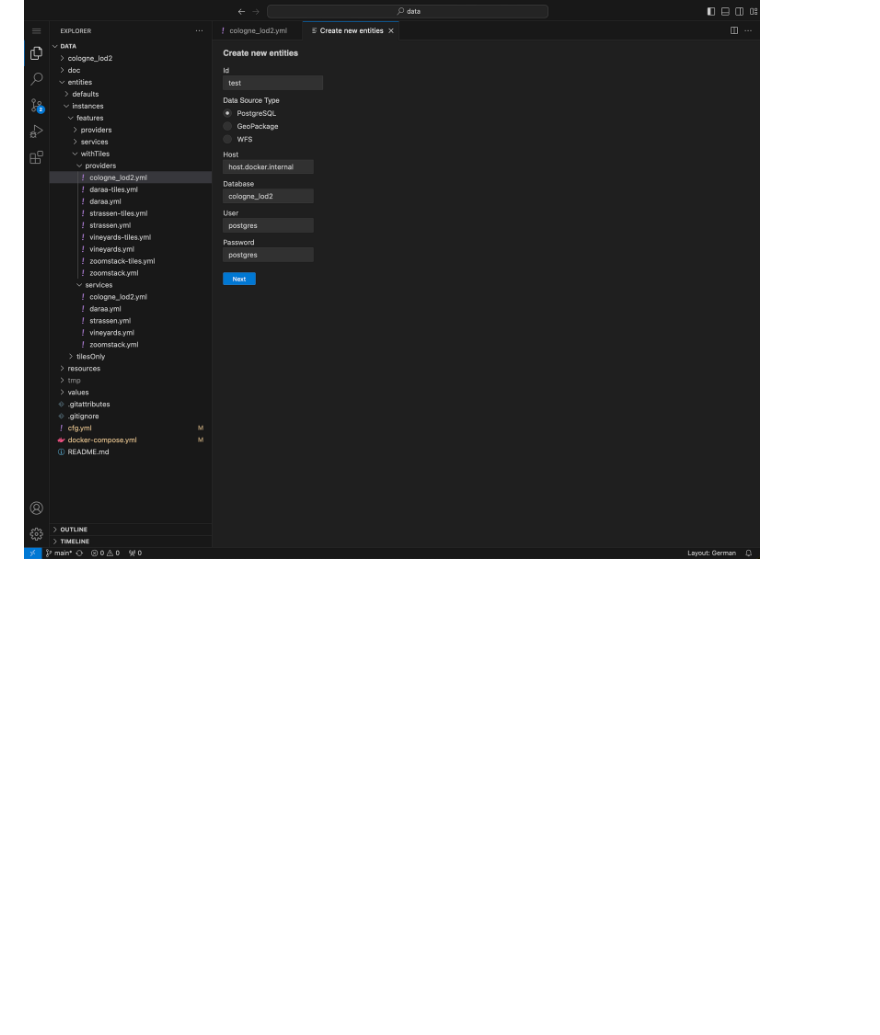
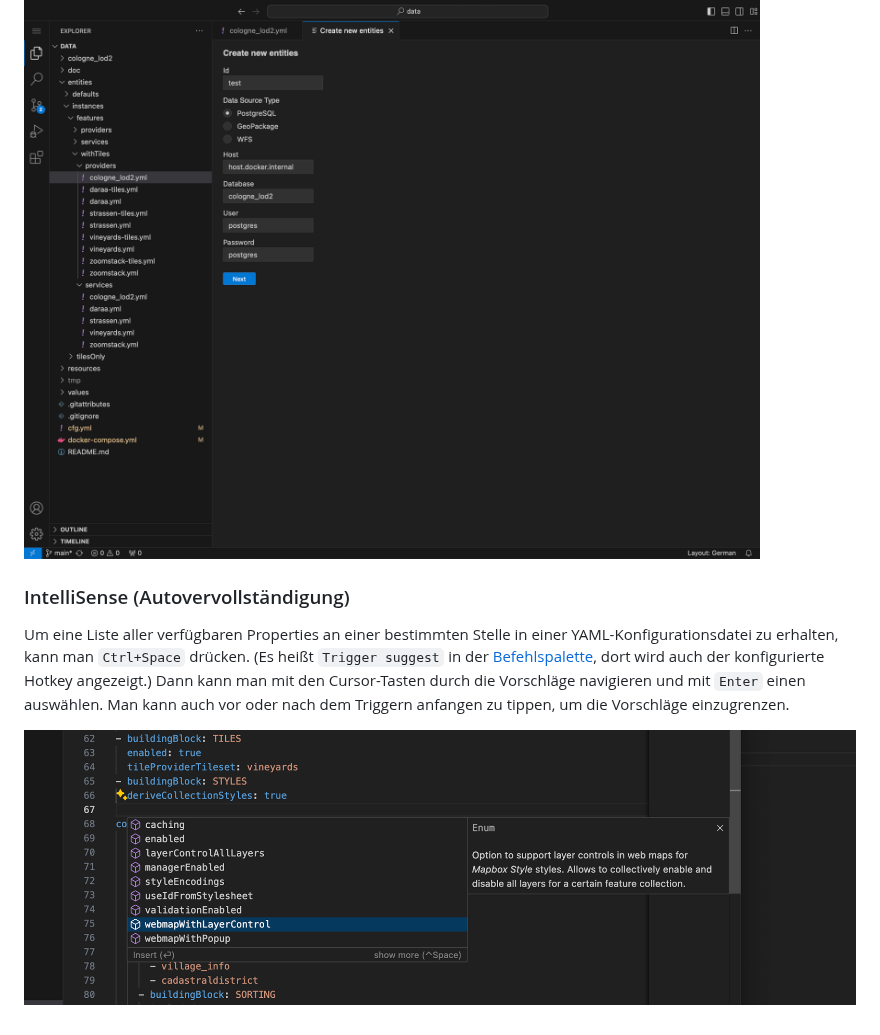
Before and after one commit to ldproxy/editor, a Markdown page: README_DE.md, the part around one of its changes. GitHub-like rendering; pictures changed too: screenshot2.png (added); blank space fills up the shorter version.

```diff
--- a/README_DE.md
+++ b/README_DE.md
@@ -45,3 +51,10 @@ Er ermöglicht es Ihnen, automatisch Provider- und Service-Konfigurationen aus _
 > Wenn Sie versuchen, auf eine _PostgreSQL_-Datenbank auf demselben Host zuzugreifen, auf dem der Docker-Container läuft, müssen Sie `host.docker.internal` anstelle von `localhost` verwenden.
 
 ![](screenshot.png)
+
+### IntelliSense (Autovervollständigung)
+
+Um eine Liste aller verfügbaren Properties an einer bestimmten Stelle in einer YAML-Konfigurationsdatei zu erhalten, kann man `Ctrl+Space` drücken. (Es heißt `Trigger suggest` in der [Befehlspalette](https://code.visualstudio.com/docs/getstarted/userinterface#_command-palette), dort wird auch der konfigurierte Hotkey angezeigt.)
+Dann kann man mit den Cursor-Tasten durch die Vorschläge navigieren und mit `Enter` einen auswählen. Man kann auch vor oder nach dem Triggern anfangen zu tippen, um die Vorschläge einzugrenzen.
+
+![](screenshot2.png)
```
Also changed, not shown: other parts of README_DE.md (+10 -4 lines), README.md (+17 -4 lines).
